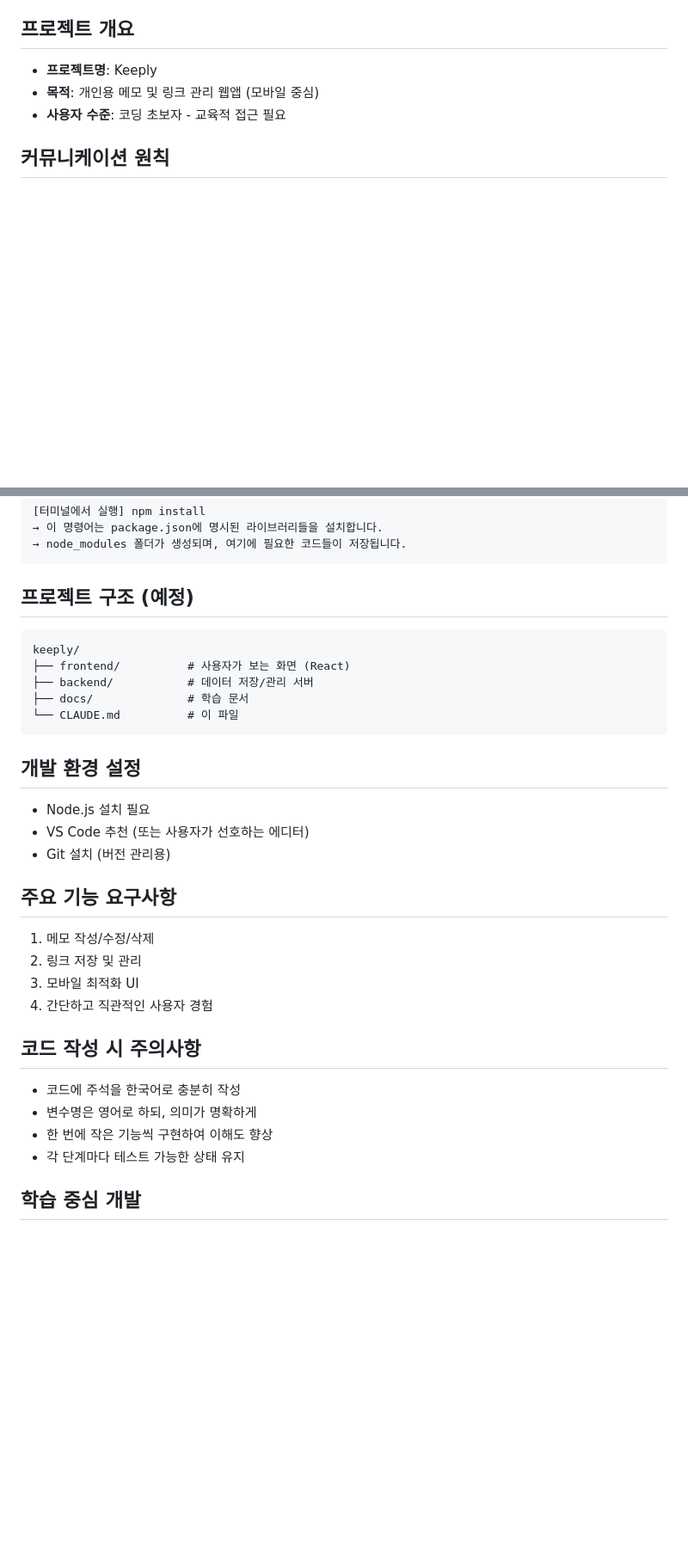
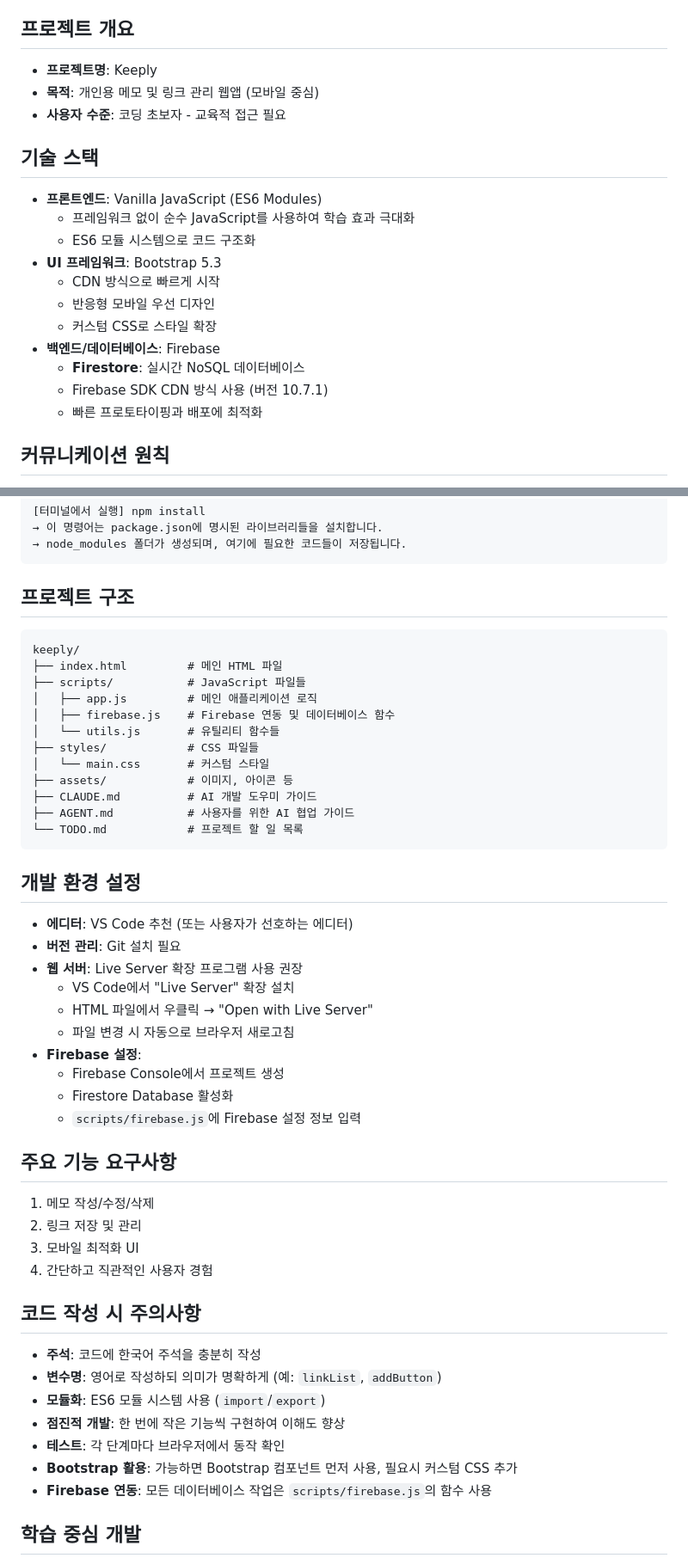
Before and after one commit to appleNY/Keeply, a Markdown page: CLAUDE.md, 2 parts joined by grey strips. Shown at 86% size. Drawn GitHub-style; blank space fills up the shorter version.

````diff
--- a/CLAUDE.md
+++ b/CLAUDE.md
@@ -6,6 +6,19 @@ This file provides guidance to Claude Code (claude.ai/code) when working with co
 - **프로젝트명**: Keeply
 - **목적**: 개인용 메모 및 링크 관리 웹앱 (모바일 중심)
 - **사용자 수준**: 코딩 초보자 - 교육적 접근 필요
+
+## 기술 스택
+- **프론트엔드**: Vanilla JavaScript (ES6 Modules)
+  - 프레임워크 없이 순수 JavaScript를 사용하여 학습 효과 극대화
+  - ES6 모듈 시스템으로 코드 구조화
+- **UI 프레임워크**: Bootstrap 5.3
+  - CDN 방식으로 빠르게 시작
+  - 반응형 모바일 우선 디자인
+  - 커스텀 CSS로 스타일 확장
+- **백엔드/데이터베이스**: Firebase
+  - **Firestore**: 실시간 NoSQL 데이터베이스
+  - Firebase SDK CDN 방식 사용 (버전 10.7.1)
+  - 빠른 프로토타이핑과 배포에 최적화
 
 ## 커뮤니케이션 원칙
 1. **한국어 사용**: 모든 응답은 한국어로 작성
@@ -21,19 +34,33 @@ This file provides guidance to Claude Code (claude.ai/code) when working with co
 → node_modules 폴더가 생성되며, 여기에 필요한 코드들이 저장됩니다.
 ```
 
-## 프로젝트 구조 (예정)
+## 프로젝트 구조
 ```
 keeply/
-├── frontend/          # 사용자가 보는 화면 (React)
-├── backend/           # 데이터 저장/관리 서버
-├── docs/              # 학습 문서
-└── CLAUDE.md          # 이 파일
+├── index.html         # 메인 HTML 파일
+├── scripts/           # JavaScript 파일들
+│   ├── app.js         # 메인 애플리케이션 로직
+│   ├── firebase.js    # Firebase 연동 및 데이터베이스 함수
+│   └── utils.js       # 유틸리티 함수들
+├── styles/            # CSS 파일들
+│   └── main.css       # 커스텀 스타일
+├── assets/            # 이미지, 아이콘 등
+├── CLAUDE.md          # AI 개발 도우미 가이드
+├── AGENT.md           # 사용자를 위한 AI 협업 가이드
+└── TODO.md            # 프로젝트 할 일 목록
 ```
 
 ## 개발 환경 설정
-- Node.js 설치 필요
-- VS Code 추천 (또는 사용자가 선호하는 에디터)
-- Git 설치 (버전 관리용)
+- **에디터**: VS Code 추천 (또는 사용자가 선호하는 에디터)
+- **버전 관리**: Git 설치 필요
+- **웹 서버**: Live Server 확장 프로그램 사용 권장
+  - VS Code에서 "Live Server" 확장 설치
+  - HTML 파일에서 우클릭 → "Open with Live Server"
+  - 파일 변경 시 자동으로 브라우저 새로고침
+- **Firebase 설정**:
+  - Firebase Console에서 프로젝트 생성
+  - Firestore Database 활성화
+  - `scripts/firebase.js`에 Firebase 설정 정보 입력
 
 ## 주요 기능 요구사항
 1. 메모 작성/수정/삭제
@@ -42,10 +69,13 @@ keeply/
 4. 간단하고 직관적인 사용자 경험
 
 ## 코드 작성 시 주의사항
-- 코드에 주석을 한국어로 충분히 작성
-- 변수명은 영어로 하되, 의미가 명확하게
-- 한 번에 작은 기능씩 구현하여 이해도 향상
-- 각 단계마다 테스트 가능한 상태 유지
+- **주석**: 코드에 한국어 주석을 충분히 작성
+- **변수명**: 영어로 작성하되 의미가 명확하게 (예: `linkList`, `addButton`)
+- **모듈화**: ES6 모듈 시스템 사용 (`import`/`export`)
+- **점진적 개발**: 한 번에 작은 기능씩 구현하여 이해도 향상
+- **테스트**: 각 단계마다 브라우저에서 동작 확인
+- **Bootstrap 활용**: 가능하면 Bootstrap 컴포넌트 먼저 사용, 필요시 커스텀 CSS 추가
+- **Firebase 연동**: 모든 데이터베이스 작업은 `scripts/firebase.js`의 함수 사용
 
 ## 학습 중심 개발
 - 새로운 개념 도입 시 반드시 설명 추가
````
Also changed, not shown: AGENT.md (+82 -16 lines).
